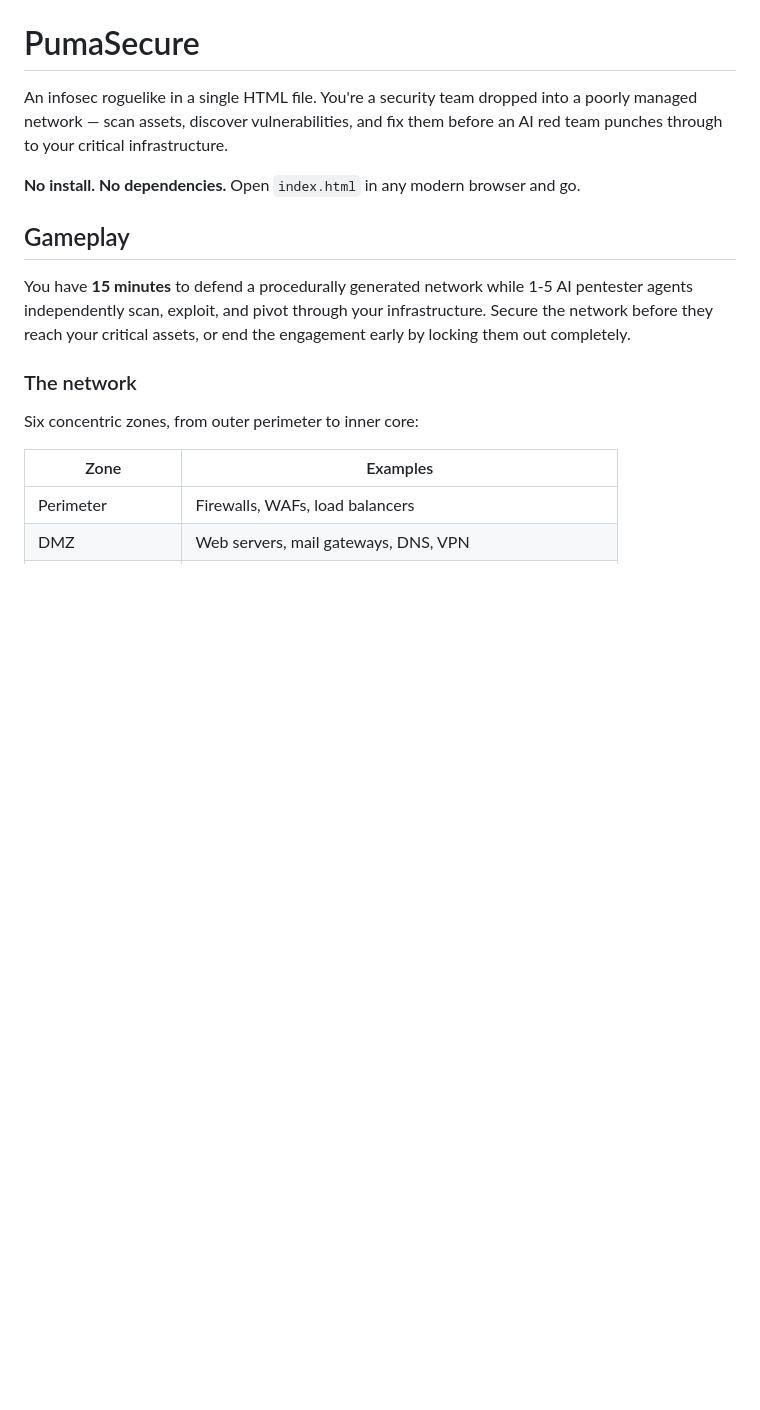
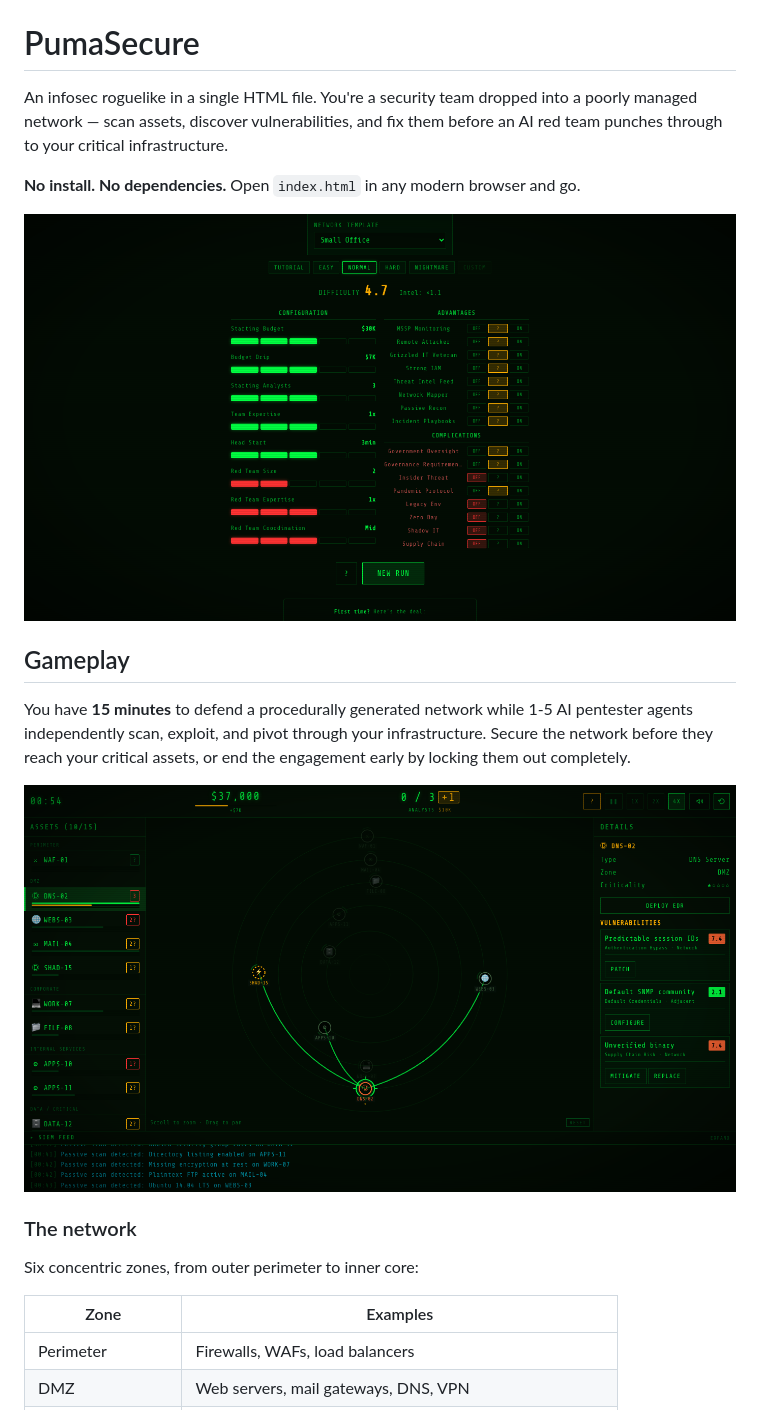
Before and after one commit to shandower-421/pumasecure, a Markdown page: README.md, the part around one of its changes. Drawn GitHub-style; pictures changed too: screenshots/gameplay-mid.png (added), screenshots/hq-screen.png (added); blank space fills up the shorter version.

```diff
--- a/README.md
+++ b/README.md
@@ -4,9 +4,13 @@ An infosec roguelike in a single HTML file. You're a security team dropped into
 
 **No install. No dependencies.** Open `index.html` in any modern browser and go.
 
+![HQ — configure your engagement before each run](screenshots/hq-screen.png)
+
 ## Gameplay
 
 You have **15 minutes** to defend a procedurally generated network while 1-5 AI pentester agents independently scan, exploit, and pivot through your infrastructure. Secure the network before they reach your critical assets, or end the engagement early by locking them out completely.
+
+![Mid-game — scan assets, discover vulnerabilities, and fix them before the red team gets in](screenshots/gameplay-mid.png)
 
 ### The network
 
```
Also changed, not shown: other parts of README.md (+4 -0 lines), screenshots/gameplay-active.png (added), screenshots/results-screen.png (added).
